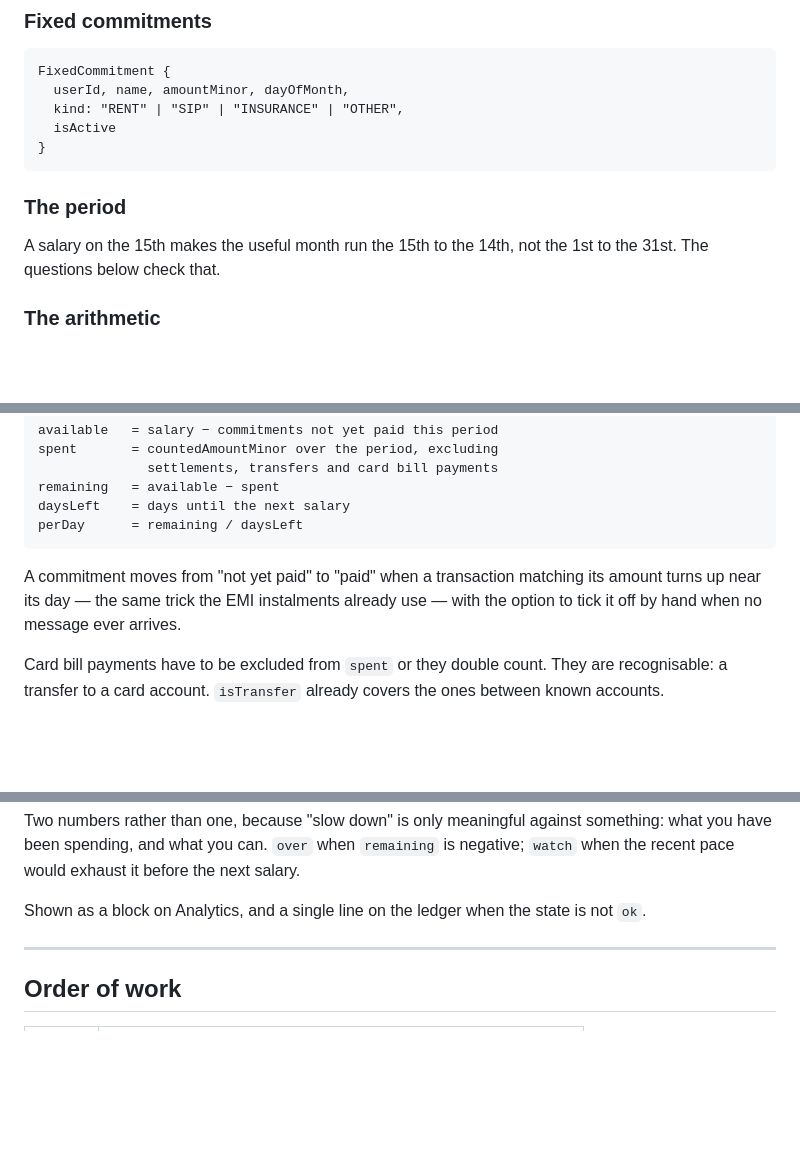
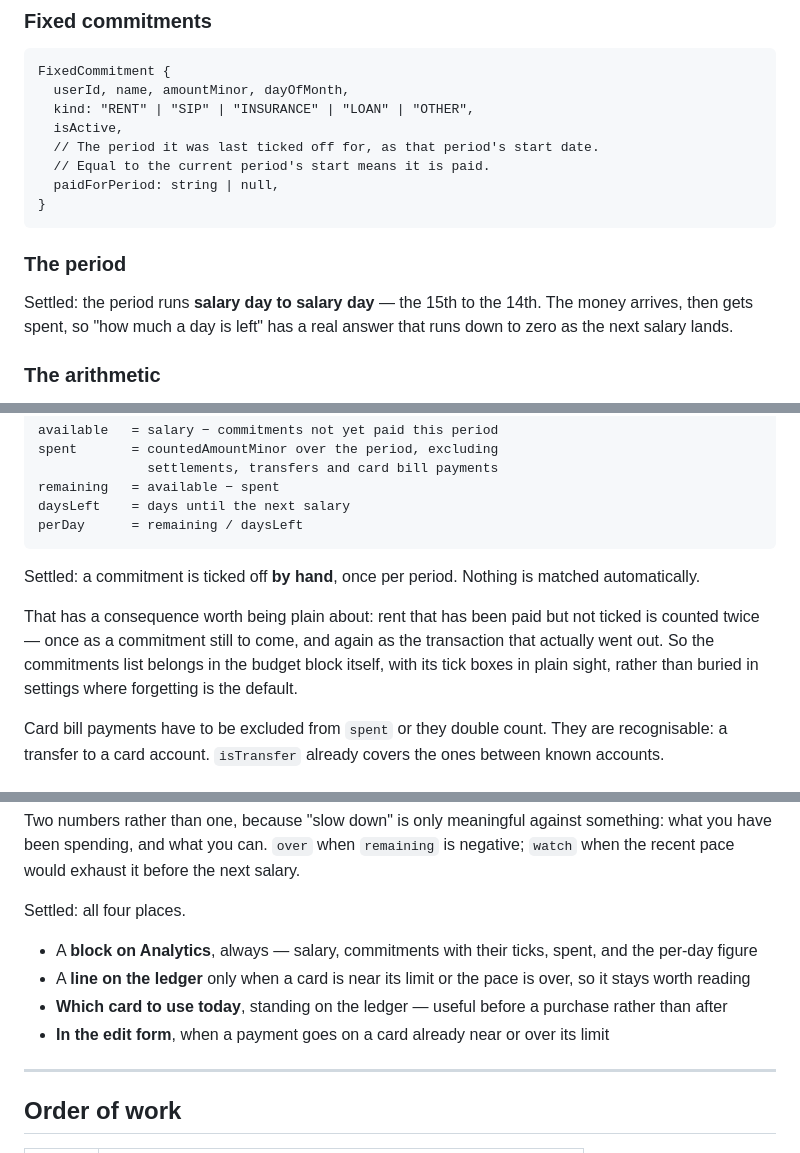
Before and after one commit to ReTXChintu/spendlog, a Markdown page: docs/plan-cards-and-budget.md, 3 parts joined by grey strips. Drawn GitHub-style; blank space fills up the shorter version.

Commit message:
docs: record the decisions on cards and budget
Cycle-based limits, a salary-day period, commitments ticked by hand, and
warnings in all four places. The manual ticking has a cost - rent paid
but not ticked counts twice - so the list goes in the budget block with
its ticks in plain sight rather than in settings.

Co-Authored-By: Claude Opus 5 (1M context) <noreply@anthropic.com>

````diff
--- a/docs/plan-cards-and-budget.md
+++ b/docs/plan-cards-and-budget.md
@@ -115,15 +115,19 @@ salaryDay            15
 ```
 FixedCommitment {
   userId, name, amountMinor, dayOfMonth,
-  kind: "RENT" | "SIP" | "INSURANCE" | "OTHER",
-  isActive
+  kind: "RENT" | "SIP" | "INSURANCE" | "LOAN" | "OTHER",
+  isActive,
+  // The period it was last ticked off for, as that period's start date.
+  // Equal to the current period's start means it is paid.
+  paidForPeriod: string | null,
 }
 ```
 
 ### The period
 
-A salary on the 15th makes the useful month run the 15th to the 14th, not
-the 1st to the 31st. The questions below check that.
+Settled: the period runs **salary day to salary day** — the 15th to the
+14th. The money arrives, then gets spent, so "how much a day is left" has
+a real answer that runs down to zero as the next salary lands.
 
 ### The arithmetic
 
@@ -142,10 +146,14 @@ daysLeft    = days until the next salary
 perDay      = remaining / daysLeft
 ```
 
-A commitment moves from "not yet paid" to "paid" when a transaction
-matching its amount turns up near its day — the same trick the EMI
-instalments already use — with the option to tick it off by hand when no
-message ever arrives.
+Settled: a commitment is ticked off **by hand**, once per period. Nothing
+is matched automatically.
+
+That has a consequence worth being plain about: rent that has been paid
+but not ticked is counted twice — once as a commitment still to come, and
+again as the transaction that actually went out. So the commitments list
+belongs in the budget block itself, with its tick boxes in plain sight,
+rather than buried in settings where forgetting is the default.
 
 Card bill payments have to be excluded from `spent` or they double count.
 They are recognisable: a transfer to a card account. `isTransfer` already
@@ -168,8 +176,16 @@ against something: what you have been spending, and what you can. `over`
 when `remaining` is negative; `watch` when the recent pace would exhaust it
 before the next salary.
 
-Shown as a block on Analytics, and a single line on the ledger when the
-state is not `ok`.
+Settled: all four places.
+
+- A **block on Analytics**, always — salary, commitments with their ticks,
+  spent, and the per-day figure
+- A **line on the ledger** only when a card is near its limit or the pace
+  is over, so it stays worth reading
+- **Which card to use today**, standing on the ledger — useful before a
+  purchase rather than after
+- **In the edit form**, when a payment goes on a card already near or over
+  its limit
 
 ---
 
````
Also changed, not shown: other parts of docs/plan-cards-and-budget.md (+2 -2 lines).
